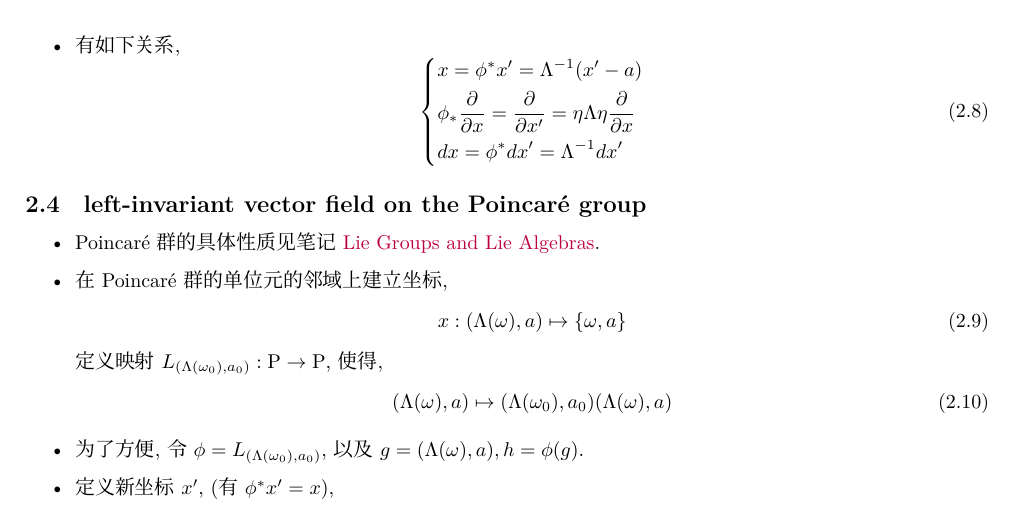
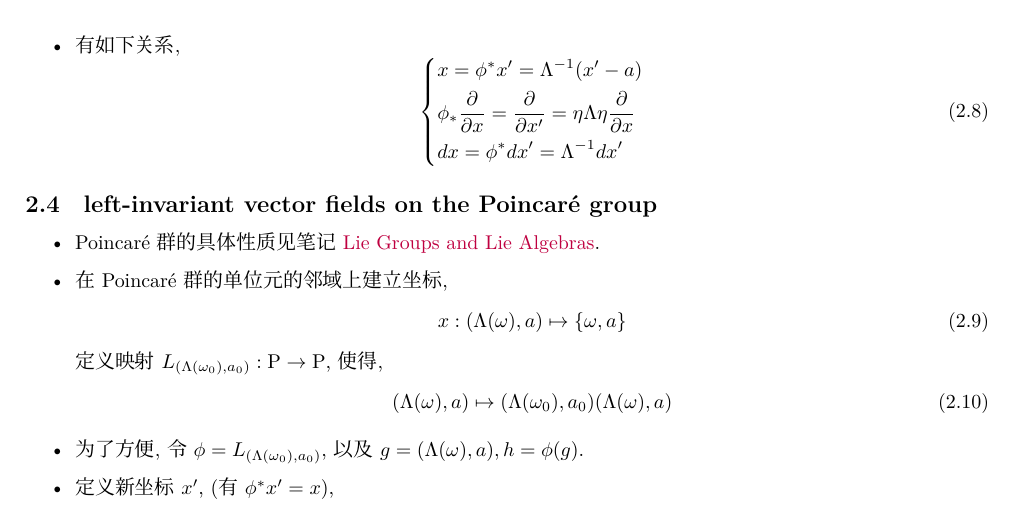
Before and after one commit to siyang03/my-note---maps-between-manifolds, a LaTeX document (maps between manifolds.tex): part of page 3 of 4, cut so that both start at the same text. Compiled offline with XeLaTeX; a missing font is replaced by an installed copy or a similar font.

Commit message:
fix a typo

```diff
--- a/maps between manifolds.tex
+++ b/maps between manifolds.tex
@@ -197,7 +197,7 @@
 		\end{equation}
 	\end{itemize}
 
-	\subsection{left-invariant vector field on the Poincaré group}
+	\subsection{left-invariant vector fields on the Poincaré group}
 	\begin{itemize}
 		\item Poincaré 群的具体性质见笔记 \href{https://github.com/siyang03/my-note---Lie-Groups-and-Lie-Algebras}{Lie Groups and Lie Algebras}.
 
```
Also changed, not shown: maps between manifolds.pdf.
